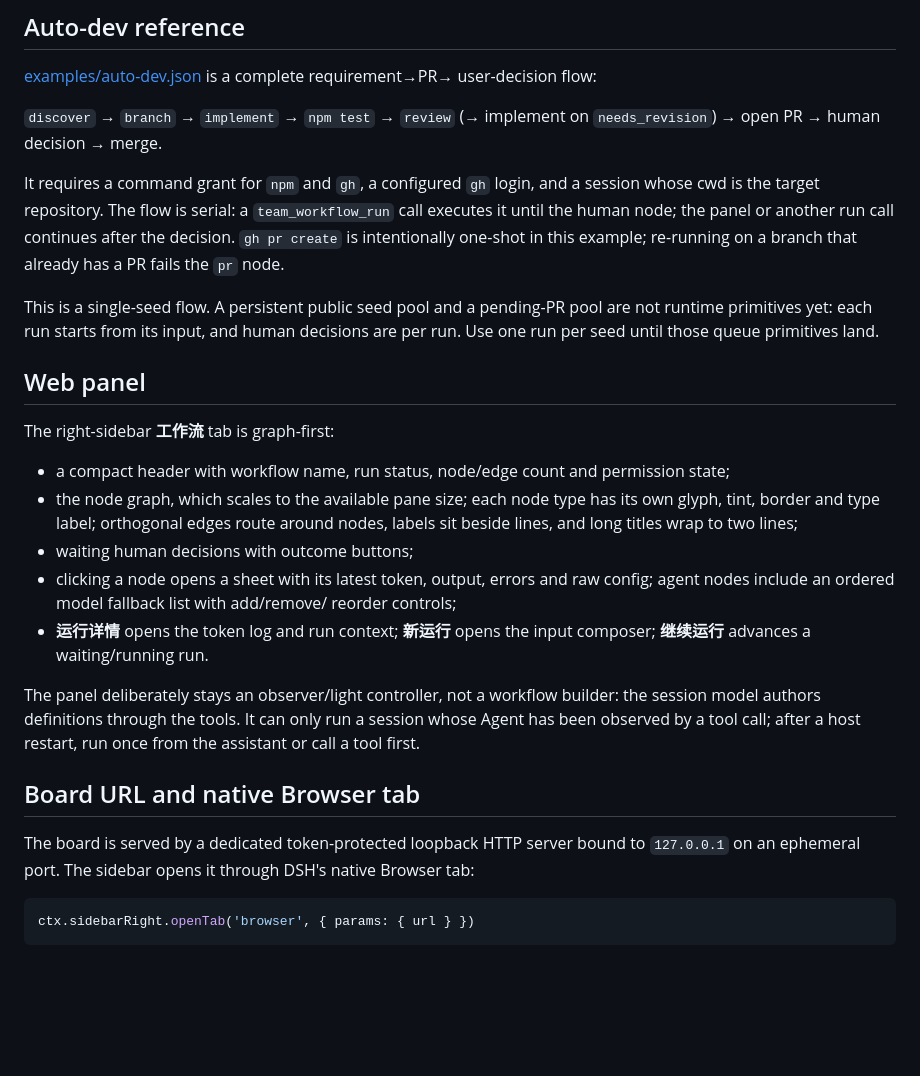
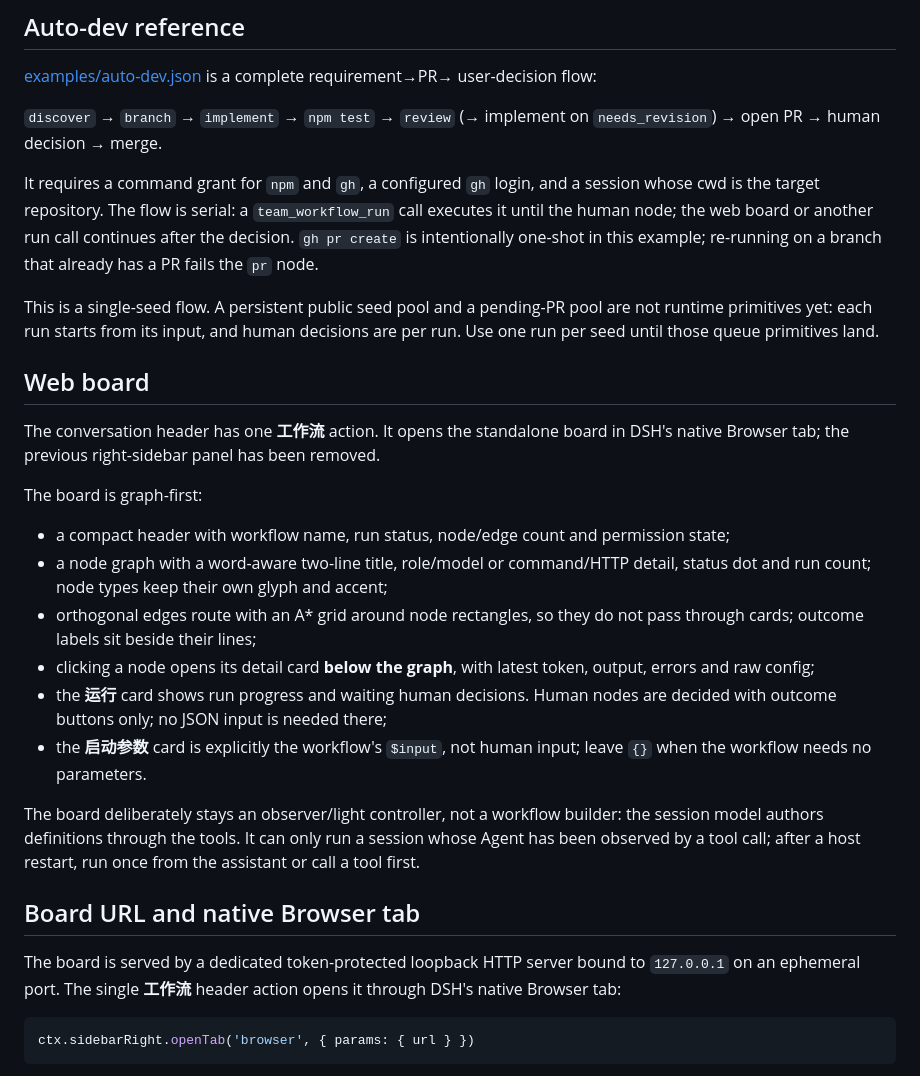
Before and after one commit to lyingloong/dsh-agent-team-workflow, a Markdown page: README.md, the part around one of its changes. GitHub-like rendering; blank space fills up the shorter version.

````diff
--- a/README.md
+++ b/README.md
@@ -227,7 +228,7 @@ user-decision flow:
 
 It requires a command grant for `npm` and `gh`, a configured `gh` login, and a
 session whose cwd is the target repository. The flow is serial: a `team_workflow_run`
-call executes it until the human node; the panel or another run call continues
+call executes it until the human node; the web board or another run call continues
 after the decision. `gh pr create` is intentionally one-shot in this example;
 re-running on a branch that already has a PR fails the `pr` node.
 
@@ -235,23 +236,27 @@ This is a single-seed flow. A persistent public seed pool and a pending-PR pool
 are not runtime primitives yet: each run starts from its input, and human
 decisions are per run. Use one run per seed until those queue primitives land.
 
-## Web panel
+## Web board
 
-The right-sidebar **工作流** tab is graph-first:
+The conversation header has one **工作流** action. It opens the standalone board
+in DSH's native Browser tab; the previous right-sidebar panel has been removed.
+
+The board is graph-first:
 
 - a compact header with workflow name, run status, node/edge count and
   permission state;
-- the node graph, which scales to the available pane size; each node type has
-  its own glyph, tint, border and type label; orthogonal edges route around
-  nodes, labels sit beside lines, and long titles wrap to two lines;
-- waiting human decisions with outcome buttons;
-- clicking a node opens a sheet with its latest token, output, errors and raw
-  config; agent nodes include an ordered model fallback list with add/remove/
-  reorder controls;
-- **运行详情** opens the token log and run context; **新运行** opens the input
-  composer; **继续运行** advances a waiting/running run.
+- a node graph with a word-aware two-line title, role/model or command/HTTP
+  detail, status dot and run count; node types keep their own glyph and accent;
+- orthogonal edges route with an A* grid around node rectangles, so they do not
+  pass through cards; outcome labels sit beside their lines;
+- clicking a node opens its detail card **below the graph**, with latest token,
+  output, errors and raw config;
+- the **运行** card shows run progress and waiting human decisions. Human nodes
+  are decided with outcome buttons only; no JSON input is needed there;
+- the **启动参数** card is explicitly the workflow's `$input`, not human input;
+  leave `{}` when the workflow needs no parameters.
 
-The panel deliberately stays an observer/light controller, not a workflow
+The board deliberately stays an observer/light controller, not a workflow
 builder: the session model authors definitions through the tools. It can only
 run a session whose Agent has been observed by a tool call; after a host restart,
 run once from the assistant or call a tool first.
@@ -259,8 +264,8 @@ run once from the assistant or call a tool first.
 ## Board URL and native Browser tab
 
 The board is served by a dedicated token-protected loopback HTTP server bound to
-`127.0.0.1` on an ephemeral port. The sidebar opens it through DSH's native
-Browser tab:
+`127.0.0.1` on an ephemeral port. The single **工作流** header action opens it
+through DSH's native Browser tab:
 
 ```js
 ctx.sidebarRight.openTab('browser', { params: { url } })
````
Also changed, not shown: other parts of README.md (+18 -18 lines), CHANGELOG.md (+11 -0 lines), docs/board-preview.png, 7 other files.
